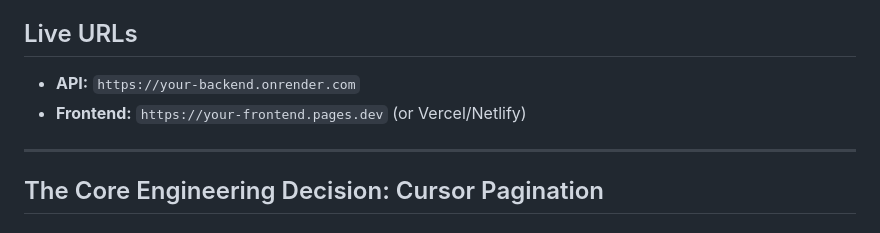
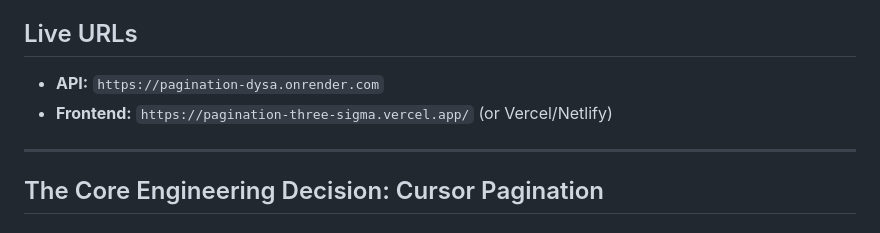
Before and after one commit to Saurabh16-s/pagination, a Markdown page: README.md, the part around the change. Drawn GitHub-style.

```diff
--- a/README.md
+++ b/README.md
@@ -4,8 +4,8 @@ A backend that lets someone browse ~200,000 products (newest first), filter by c
 
 ## Live URLs
 
-- **API:** `https://your-backend.onrender.com`
-- **Frontend:** `https://your-frontend.pages.dev` (or Vercel/Netlify)
+- **API:** `https://pagination-dysa.onrender.com`
+- **Frontend:** `https://pagination-three-sigma.vercel.app/` (or Vercel/Netlify)
 
 ---
 
```
